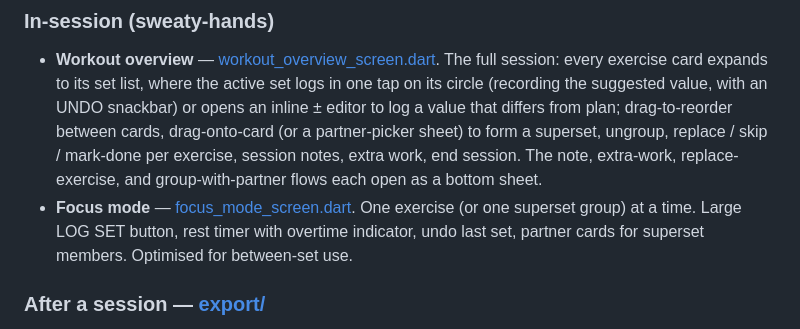
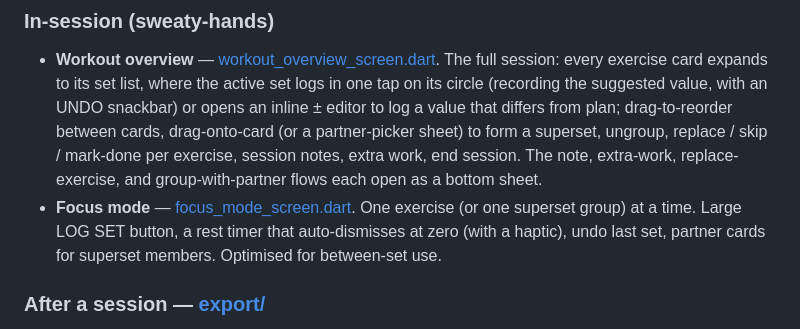
Before and after one commit to dushanpantic/zamaj, a Markdown page: product-context.md, the part around the change. Rendered like a GitHub page.

Commit message:
docs: rest timer auto-dismisses; drop phantom restTimerOvertime
Co-Authored-By: Claude Opus 4.8 <noreply@anthropic.com>

```diff
--- a/product-context.md
+++ b/product-context.md
@@ -37,7 +37,7 @@ Ships **pre-populated** with a curated canonical catalog (~80 common and special
 
 ### In-session (sweaty-hands)
 - **Workout overview** — [workout_overview_screen.dart](mobile/lib/modules/workout_overview/screens/workout_overview_screen.dart). The full session: every exercise card expands to its set list, where the active set logs in one tap on its circle (recording the suggested value, with an UNDO snackbar) or opens an inline ± editor to log a value that differs from plan; drag-to-reorder between cards, drag-onto-card (or a partner-picker sheet) to form a superset, ungroup, replace / skip / mark-done per exercise, session notes, extra work, end session. The note, extra-work, replace-exercise, and group-with-partner flows each open as a bottom sheet.
-- **Focus mode** — [focus_mode_screen.dart](mobile/lib/modules/focus_mode/screens/focus_mode_screen.dart). One exercise (or one superset group) at a time. Large LOG SET button, rest timer with overtime indicator, undo last set, partner cards for superset members. Optimised for between-set use.
+- **Focus mode** — [focus_mode_screen.dart](mobile/lib/modules/focus_mode/screens/focus_mode_screen.dart). One exercise (or one superset group) at a time. Large LOG SET button, a rest timer that auto-dismisses at zero (with a haptic), undo last set, partner cards for superset members. Optimised for between-set use.
 
 ### After a session — [export/](mobile/lib/modules/export/)
 - **Recent sessions** — [recent_sessions_screen.dart](mobile/lib/modules/export/screens/recent_sessions_screen.dart). Completed sessions bucketed into "This week" and "Earlier", with a one-tap "export this week" action. Tapping a session opens its review.
```
Also changed, not shown: CLAUDE.md (+1 -1 lines).
